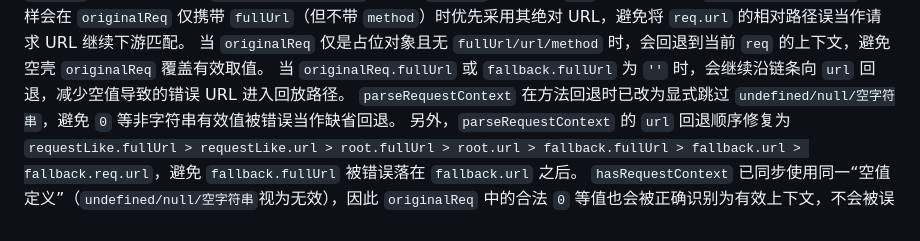
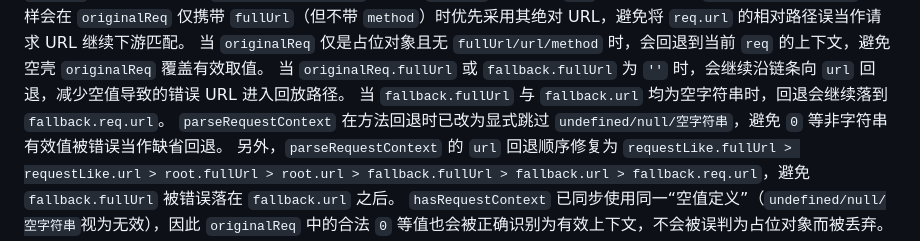
Before and after one commit to ninecc/whistle.api-cache, a Markdown page: docs/knowledge-base.md, the part around the change. GitHub-like rendering.

Commit message:
docs: update requestContext fallback behavior for empty fallback values

```diff
--- a/docs/knowledge-base.md
+++ b/docs/knowledge-base.md
@@ -86,6 +86,7 @@
 `parseRequestContext` 同样会在 `originalReq` 仅携带 `fullUrl`（但不带 `method`）时优先采用其绝对 URL，避免将 `req.url` 的相对路径误当作请求 URL 继续下游匹配。
 当 `originalReq` 仅是占位对象且无 `fullUrl/url/method` 时，会回退到当前 `req` 的上下文，避免空壳 `originalReq` 覆盖有效取值。
 当 `originalReq.fullUrl` 或 `fallback.fullUrl` 为 `''` 时，会继续沿链条向 `url` 回退，减少空值导致的错误 URL 进入回放路径。
+当 `fallback.fullUrl` 与 `fallback.url` 均为空字符串时，回退会继续落到 `fallback.req.url`。
 `parseRequestContext` 在方法回退时已改为显式跳过 `undefined/null/空字符串`，避免 `0` 等非字符串有效值被错误当作缺省回退。
 另外，`parseRequestContext` 的 `url` 回退顺序修复为 `requestLike.fullUrl > requestLike.url > root.fullUrl > root.url > fallback.fullUrl > fallback.url > fallback.req.url`，避免 `fallback.fullUrl` 被错误落在 `fallback.url` 之后。
 `hasRequestContext` 已同步使用同一“空值定义”（`undefined/null/空字符串`视为无效），因此 `originalReq` 中的合法 `0` 等值也会被正确识别为有效上下文，不会被误判为占位对象而被丢弃。
```
